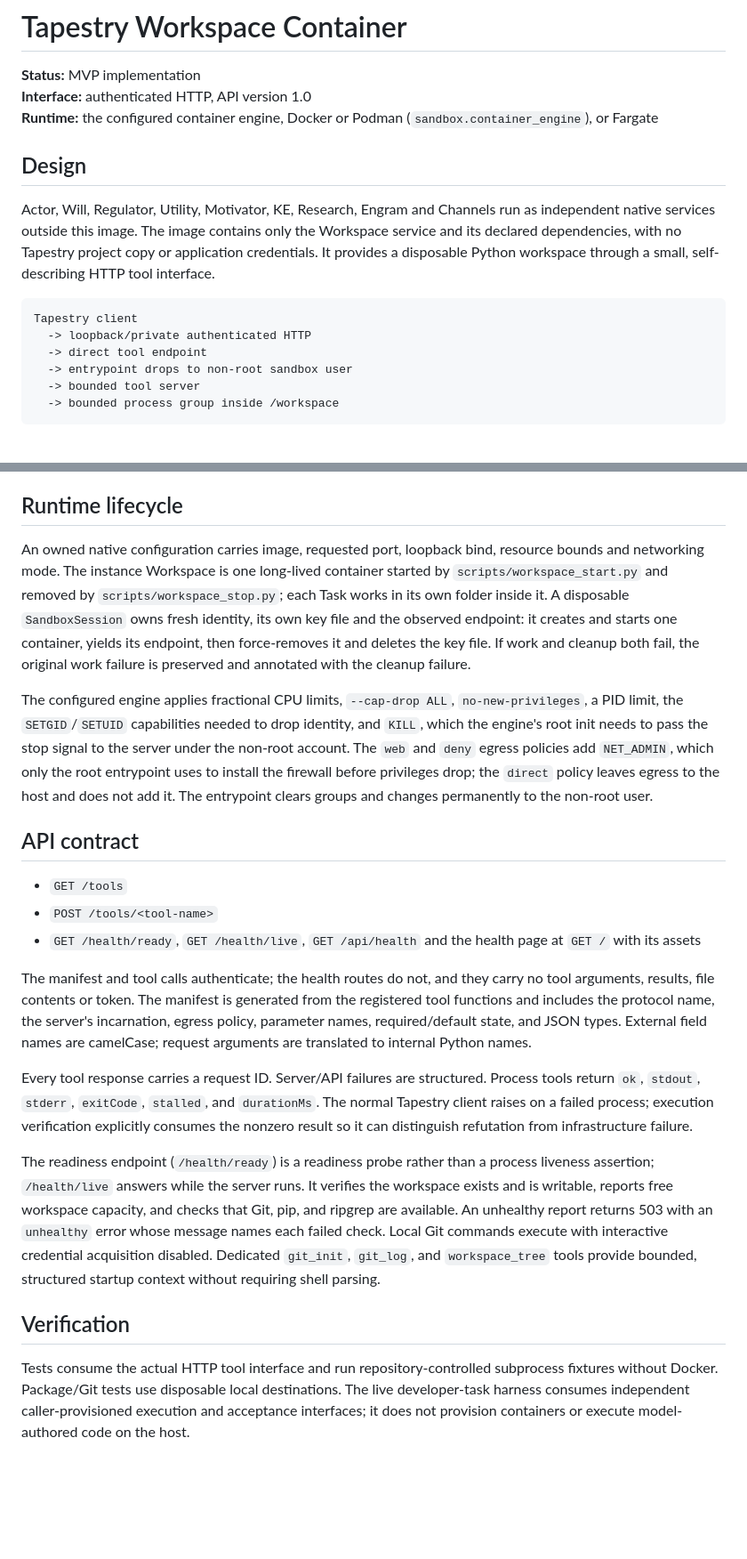
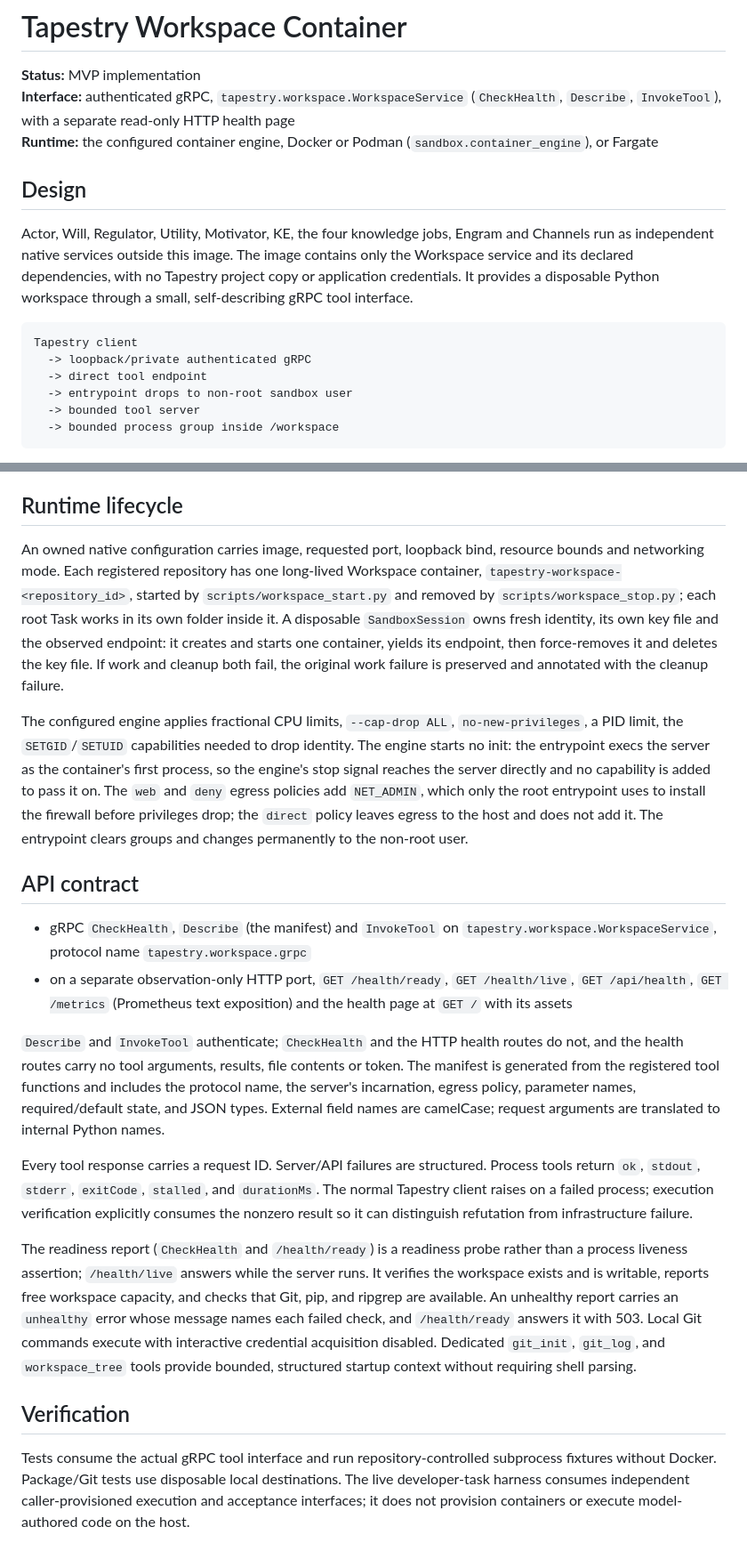
Before and after one commit to thought-pattern/sandbox-python, a Markdown page: tapestry-code-execution-infrastructure.md, 2 parts joined by grey strips. Shown at 89% size. Drawn GitHub-style; blank space fills up the shorter version.

Commit message:
Documentation Work

````diff
--- a/tapestry-code-execution-infrastructure.md
+++ b/tapestry-code-execution-infrastructure.md
@@ -1,20 +1,20 @@
 # Tapestry Workspace Container
 
 **Status:** MVP implementation
-**Interface:** authenticated HTTP, API version 1.0
+**Interface:** authenticated gRPC, `tapestry.workspace.WorkspaceService` (`CheckHealth`, `Describe`, `InvokeTool`), with a separate read-only HTTP health page
 **Runtime:** the configured container engine, Docker or Podman (`sandbox.container_engine`), or Fargate
 
 ## Design
 
-Actor, Will, Regulator, Utility, Motivator, KE, Research, Engram and Channels run
+Actor, Will, Regulator, Utility, Motivator, KE, the four knowledge jobs, Engram and Channels run
 as independent native services outside this image. The image contains only the
 Workspace service and its declared dependencies, with no Tapestry project copy
 or application credentials. It provides a disposable Python
-workspace through a small, self-describing HTTP tool interface.
+workspace through a small, self-describing gRPC tool interface.
 
 ```text
 Tapestry client
-  -> loopback/private authenticated HTTP
+  -> loopback/private authenticated gRPC
   -> direct tool endpoint
   -> entrypoint drops to non-root sandbox user
   -> bounded tool server
@@ -54,9 +54,9 @@ storage dependency.
 ## Runtime lifecycle
 
 An owned native configuration carries image, requested port, loopback bind,
-resource bounds and networking mode. The instance Workspace is one long-lived
-container started by `scripts/workspace_start.py` and removed by
-`scripts/workspace_stop.py`; each Task works in its own folder inside it. A
+resource bounds and networking mode. Each registered repository has one long-lived
+Workspace container, `tapestry-workspace-<repository_id>`, started by `scripts/workspace_start.py` and
+removed by `scripts/workspace_stop.py`; each root Task works in its own folder inside it. A
 disposable `SandboxSession` owns fresh identity, its own key file and the
 observed endpoint: it creates and starts one container, yields its endpoint,
 then force-removes it and deletes the key file. If work and cleanup both fail,
@@ -64,8 +64,7 @@ the original work failure is preserved and annotated with the cleanup failure.
 
 The configured engine applies fractional CPU limits, `--cap-drop ALL`,
 `no-new-privileges`, a PID limit, the `SETGID`/`SETUID` capabilities needed to
-drop identity, and `KILL`, which the engine's root init needs to pass the stop
-signal to the server under the non-root account. The `web` and `deny` egress policies add `NET_ADMIN`, which only
+drop identity. The engine starts no init: the entrypoint execs the server as the container's first process, so the engine's stop signal reaches the server directly and no capability is added to pass it on. The `web` and `deny` egress policies add `NET_ADMIN`, which only
 the root entrypoint uses to install the firewall before privileges drop; the
 `direct` policy leaves egress to the host and does not add it.
 The entrypoint clears groups and changes permanently to
@@ -73,13 +72,13 @@ the non-root user.
 
 ## API contract
 
-- `GET /tools`
-- `POST /tools/<tool-name>`
-- `GET /health/ready`, `GET /health/live`, `GET /api/health` and the health
-  page at `GET /` with its assets
+- gRPC `CheckHealth`, `Describe` (the manifest) and `InvokeTool` on
+  `tapestry.workspace.WorkspaceService`, protocol name `tapestry.workspace.grpc`
+- on a separate observation-only HTTP port, `GET /health/ready`, `GET /health/live`,
+  `GET /api/health`, `GET /metrics` (Prometheus text exposition) and the health page at `GET /` with its assets
 
-The manifest and tool calls authenticate; the health routes do not, and they
-carry no tool arguments, results, file contents or token. The manifest is
+`Describe` and `InvokeTool` authenticate; `CheckHealth` and the HTTP health routes do not, and
+the health routes carry no tool arguments, results, file contents or token. The manifest is
 generated from the registered tool functions and includes the protocol name,
 the server's incarnation, egress policy, parameter names, required/default
 state, and JSON types. External field names are
@@ -91,18 +90,18 @@ Process tools return `ok`, `stdout`, `stderr`, `exitCode`, `stalled`, and
 process; execution verification explicitly consumes the nonzero result so it
 can distinguish refutation from infrastructure failure.
 
-The readiness endpoint (`/health/ready`) is a readiness probe rather than a
+The readiness report (`CheckHealth` and `/health/ready`) is a readiness probe rather than a
 process liveness assertion; `/health/live` answers while the server runs. It verifies the workspace exists and is writable, reports
 free workspace capacity, and checks that Git, pip, and ripgrep are available.
-An unhealthy report returns 503 with an `unhealthy` error whose message names
-each failed check.
+An unhealthy report carries an `unhealthy` error whose message names each failed check, and
+`/health/ready` answers it with 503.
 Local Git commands execute with interactive credential acquisition disabled.
 Dedicated `git_init`, `git_log`, and `workspace_tree` tools provide bounded,
 structured startup context without requiring shell parsing.
 
 ## Verification
 
-Tests consume the actual HTTP tool interface and run repository-controlled
+Tests consume the actual gRPC tool interface and run repository-controlled
 subprocess fixtures without Docker. Package/Git tests use disposable local
 destinations. The live developer-task harness consumes independent caller-provisioned
 execution and acceptance interfaces; it does not provision containers or execute
````
Also changed, not shown: other parts of tapestry-code-execution-infrastructure.md (+1 -1 lines), README.md (+9 -10 lines).
